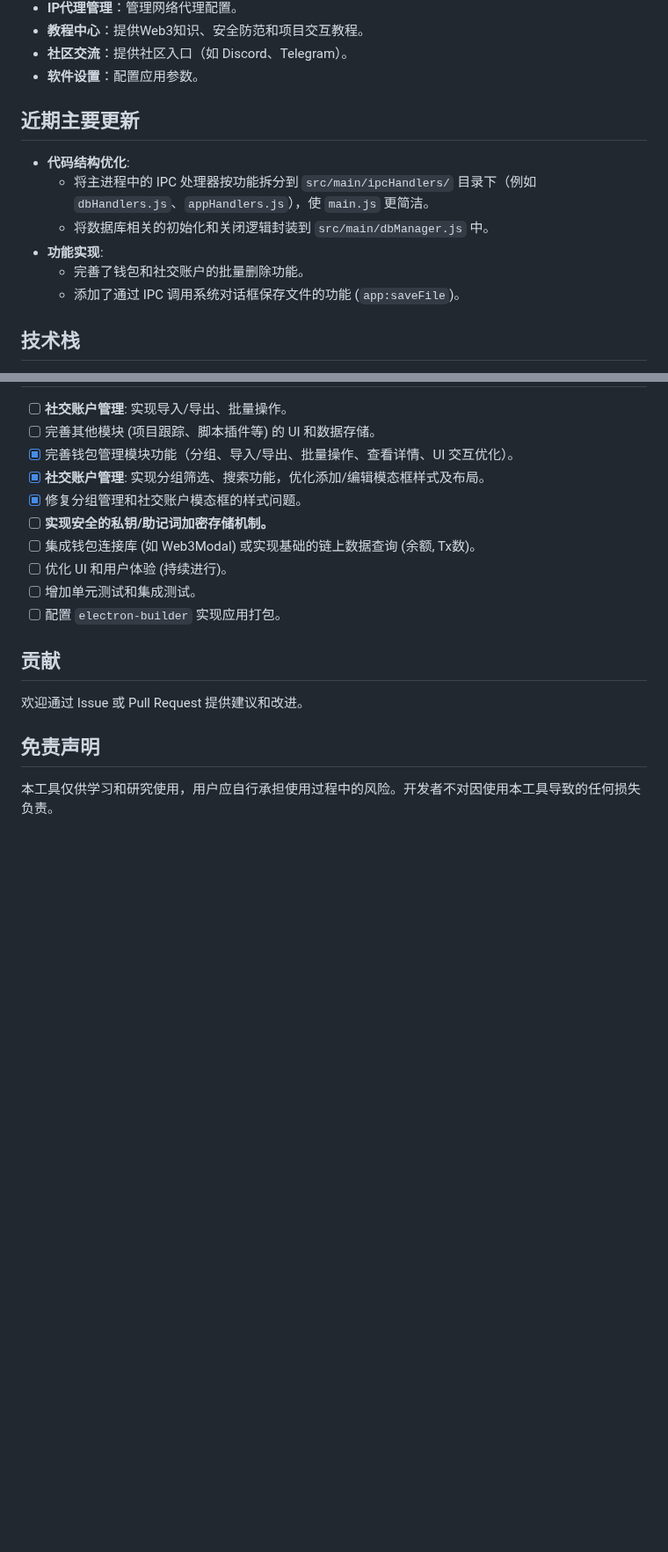
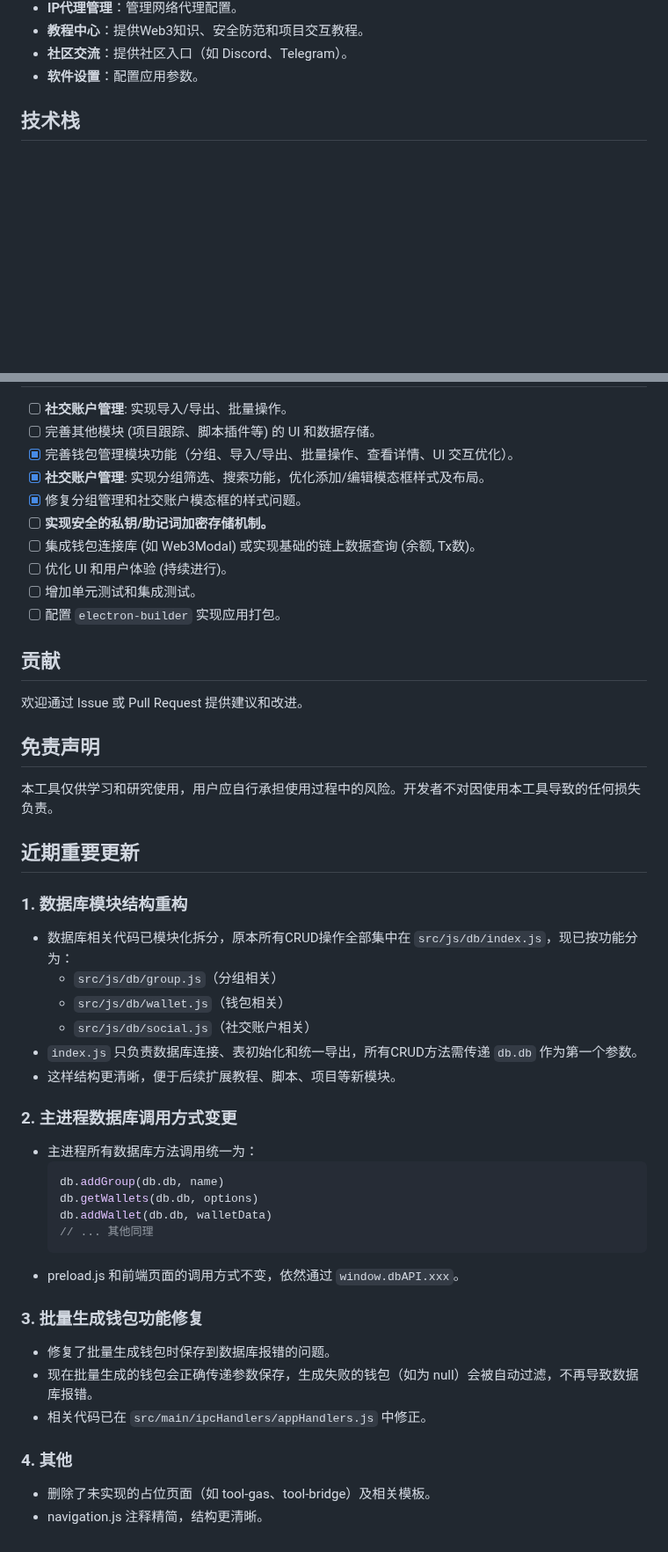
Before and after one commit to EXLF/FourAirTools, a Markdown page: README.md, 2 parts joined by grey strips. Shown at 88% size. Rendered like a GitHub page; blank space fills up the shorter version.

Commit message:
更新md

````diff
--- a/README.md
+++ b/README.md
@@ -26,15 +26,6 @@
 *   **教程中心**：提供Web3知识、安全防范和项目交互教程。
 *   **社区交流**：提供社区入口（如 Discord、Telegram）。
 *   **软件设置**：配置应用参数。
-
-## 近期主要更新
-
-*   **代码结构优化**:
-    *   将主进程中的 IPC 处理器按功能拆分到 `src/main/ipcHandlers/` 目录下（例如 `dbHandlers.js`、`appHandlers.js`），使 `main.js` 更简洁。
-    *   将数据库相关的初始化和关闭逻辑封装到 `src/main/dbManager.js` 中。
-*   **功能实现**:
-    *   完善了钱包和社交账户的批量删除功能。
-    *   添加了通过 IPC 调用系统对话框保存文件的功能 (`app:saveFile`)。
 
 ## 技术栈
 
@@ -112,3 +103,32 @@
 ## 免责声明
 
 本工具仅供学习和研究使用，用户应自行承担使用过程中的风险。开发者不对因使用本工具导致的任何损失负责。
+
+## 近期重要更新
+
+### 1. 数据库模块结构重构
+- 数据库相关代码已模块化拆分，原本所有CRUD操作全部集中在 `src/js/db/index.js`，现已按功能分为：
+  - `src/js/db/group.js`（分组相关）
+  - `src/js/db/wallet.js`（钱包相关）
+  - `src/js/db/social.js`（社交账户相关）
+- `index.js` 只负责数据库连接、表初始化和统一导出，所有CRUD方法需传递 `db.db` 作为第一个参数。
+- 这样结构更清晰，便于后续扩展教程、脚本、项目等新模块。
+
+### 2. 主进程数据库调用方式变更
+- 主进程所有数据库方法调用统一为：
+  ```js
+  db.addGroup(db.db, name)
+  db.getWallets(db.db, options)
+  db.addWallet(db.db, walletData)
+  // ... 其他同理
+  ```
+- preload.js 和前端页面的调用方式不变，依然通过 `window.dbAPI.xxx`。
+
+### 3. 批量生成钱包功能修复
+- 修复了批量生成钱包时保存到数据库报错的问题。
+- 现在批量生成的钱包会正确传递参数保存，生成失败的钱包（如为 null）会被自动过滤，不再导致数据库报错。
+- 相关代码已在 `src/main/ipcHandlers/appHandlers.js` 中修正。
+
+### 4. 其他
+- 删除了未实现的占位页面（如 tool-gas、tool-bridge）及相关模板。
+- navigation.js 注释精简，结构更清晰。
````
